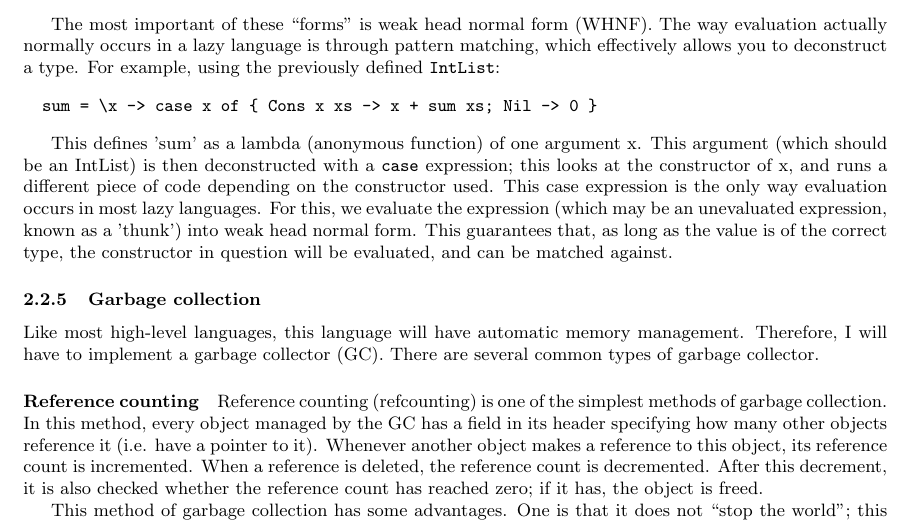
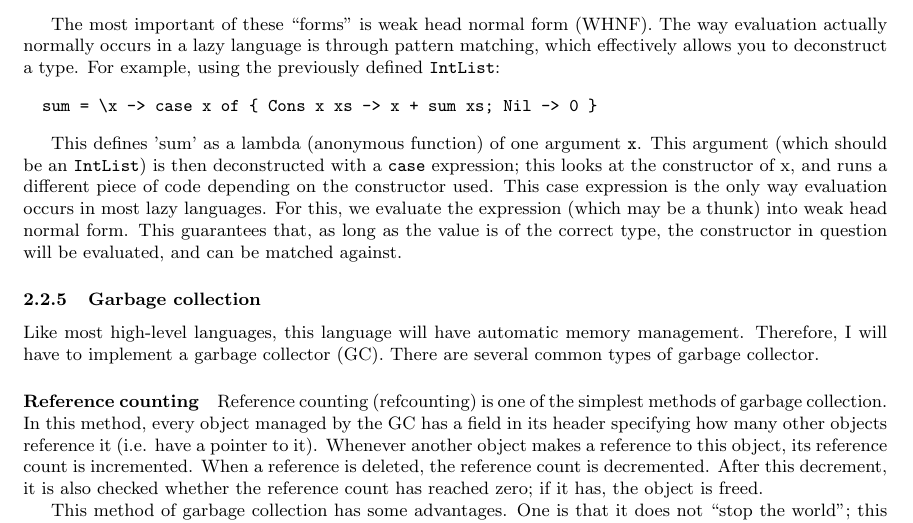
Before and after one commit to mlugg/nea-doc, a LaTeX document (report.tex): part of page 7 of 10, cut so that both start at the same text. Compiled offline with pdfLaTeX.

Commit message:
[analysis] clean up "evaluation" section

```diff
--- a/report.tex
+++ b/report.tex
@@ -391,15 +391,15 @@ type. For example, using the previously defined \verb'IntList':
   sum = \x -> case x of { Cons x xs -> x + sum xs; Nil -> 0 }
 \end{verbatim}
 
-This defines 'sum' as a lambda (anonymous function) of one argument x.
-This argument (which should be an IntList) is then deconstructed with a
-\verb'case' expression; this looks at the constructor of x, and runs a
-different piece of code depending on the constructor used. This case
-expression is the only way evaluation occurs in most lazy languages. For
-this, we evaluate the expression (which may be an unevaluated
-expression, known as a 'thunk') into weak head normal form. This
-guarantees that, as long as the value is of the correct type, the
-constructor in question will be evaluated, and can be matched against.
+This defines 'sum' as a lambda (anonymous function) of one argument
+\verb'x'.  This argument (which should be an \verb'IntList') is then
+deconstructed with a \verb'case' expression; this looks at the
+constructor of x, and runs a different piece of code depending on the
+constructor used. This case expression is the only way evaluation occurs
+in most lazy languages. For this, we evaluate the expression (which may
+be a thunk) into weak head normal form. This guarantees that, as long as
+the value is of the correct type, the constructor in question will be
+evaluated, and can be matched against.
 
 \subsubsection{Garbage collection}
 
```
